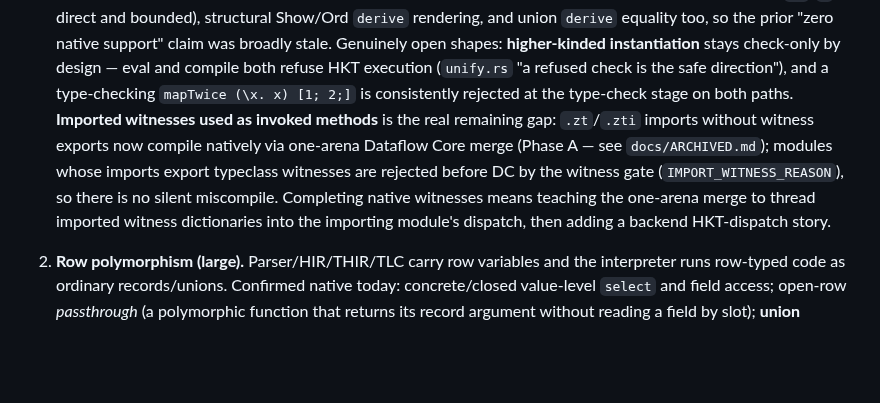
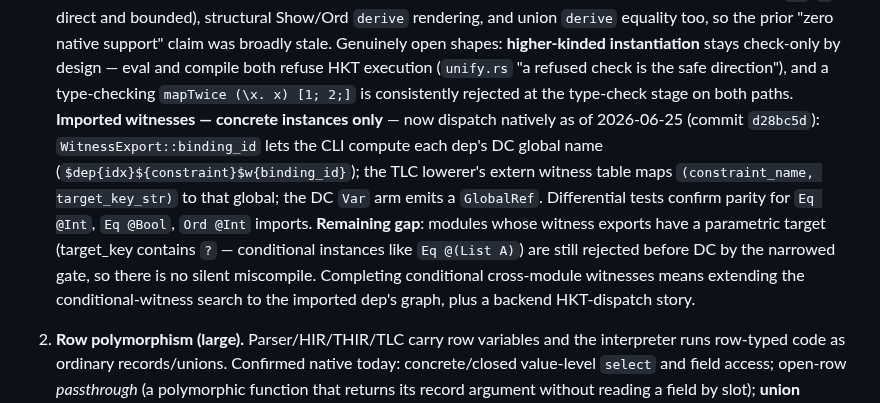
Before and after one commit to iceice666/zutai, a Markdown page: docs/TBD.md, the part around the change. GitHub-like rendering; blank space fills up the shorter version.

Commit message:
docs(repo/tbd): update witness import status (concrete now native, conditional gated)

```diff
--- a/docs/TBD.md
+++ b/docs/TBD.md
@@ -42,14 +42,17 @@ Ranked by remaining work:
    shapes: **higher-kinded instantiation** stays check-only by design — eval and
    compile both refuse HKT execution (`unify.rs` "a refused check is the safe
    direction"), and a type-checking `mapTwice (\x. x) [1; 2;]` is consistently
-   rejected at the type-check stage on both paths. **Imported witnesses used as
-   invoked methods** is the real remaining gap: `.zt`/`.zti` imports without
-   witness exports now compile natively via one-arena Dataflow Core merge (Phase
-   A — see `docs/ARCHIVED.md`); modules whose imports export typeclass witnesses
-   are rejected before DC by the witness gate (`IMPORT_WITNESS_REASON`), so
-   there is no silent miscompile. Completing native witnesses means teaching the
-   one-arena merge to thread imported witness dictionaries into the importing
-   module's dispatch, then adding a backend HKT-dispatch story.
+   rejected at the type-check stage on both paths. **Imported witnesses — concrete
+   instances only** — now dispatch natively as of 2026-06-25 (commit `d28bc5d`):
+   `WitnessExport::binding_id` lets the CLI compute each dep's DC global name
+   (`$dep{idx}${constraint}$w{binding_id}`); the TLC lowerer's extern witness table
+   maps `(constraint_name, target_key_str)` to that global; the DC `Var` arm
+   emits a `GlobalRef`. Differential tests confirm parity for `Eq @Int`, `Eq @Bool`,
+   `Ord @Int` imports. **Remaining gap**: modules whose witness exports have a
+   parametric target (target_key contains `?` — conditional instances like `Eq @(List A)`)
+   are still rejected before DC by the narrowed gate, so there is no silent miscompile.
+   Completing conditional cross-module witnesses means extending the conditional-witness
+   search to the imported dep's graph, plus a backend HKT-dispatch story.
 
 2. **Row polymorphism (large).** Parser/HIR/THIR/TLC carry row variables and
    the interpreter runs row-typed code as ordinary records/unions. Confirmed
```
